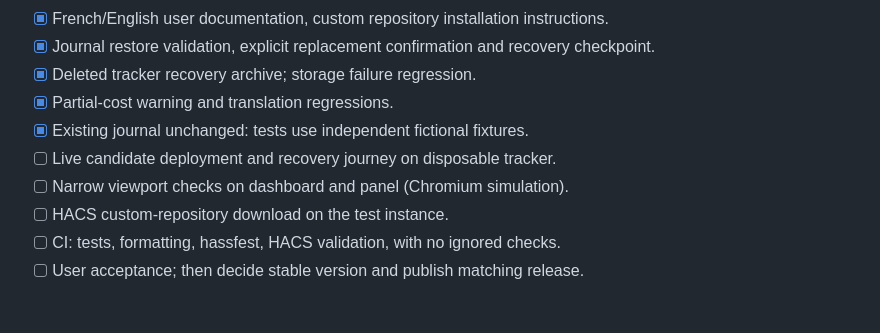
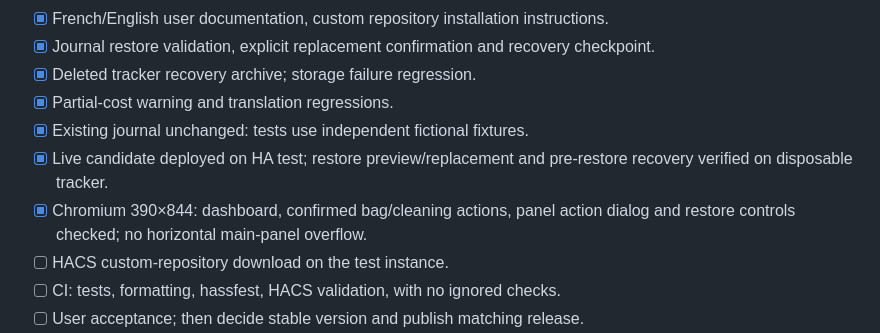
Before and after one commit to oOBenjaminOo/ha-pellet-tracker, a Markdown page: docs/release-checklist.md, the part around the change. Drawn GitHub-style; blank space fills up the shorter version.

```diff
--- a/docs/release-checklist.md
+++ b/docs/release-checklist.md
@@ -10,8 +10,8 @@
 - [x] Deleted tracker recovery archive; storage failure regression.
 - [x] Partial-cost warning and translation regressions.
 - [x] Existing journal unchanged: tests use independent fictional fixtures.
-- [ ] Live candidate deployment and recovery journey on disposable tracker.
-- [ ] Narrow viewport checks on dashboard and panel (Chromium simulation).
+- [x] Live candidate deployed on HA test; restore preview/replacement and pre-restore recovery verified on disposable tracker.
+- [x] Chromium 390×844: dashboard, confirmed bag/cleaning actions, panel action dialog and restore controls checked; no horizontal main-panel overflow.
 - [ ] HACS custom-repository download on the test instance.
 - [ ] CI: tests, formatting, hassfest, HACS validation, with no ignored checks.
 - [ ] User acceptance; then decide stable version and publish matching release.
```
Also changed, not shown: README.fr.md (+3 -2 lines), README.md (+3 -2 lines), docs/images/dashboard-en.jpg (added), docs/images/dashboard-fr.jpg (added).
